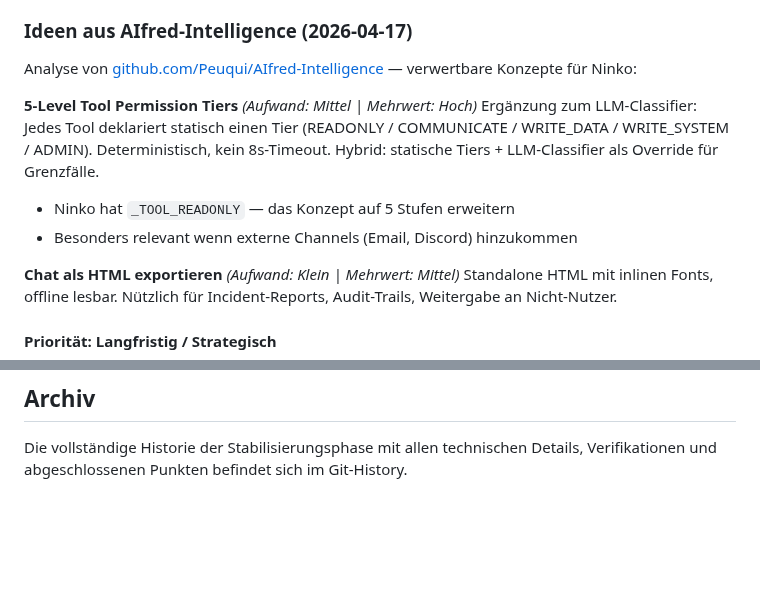
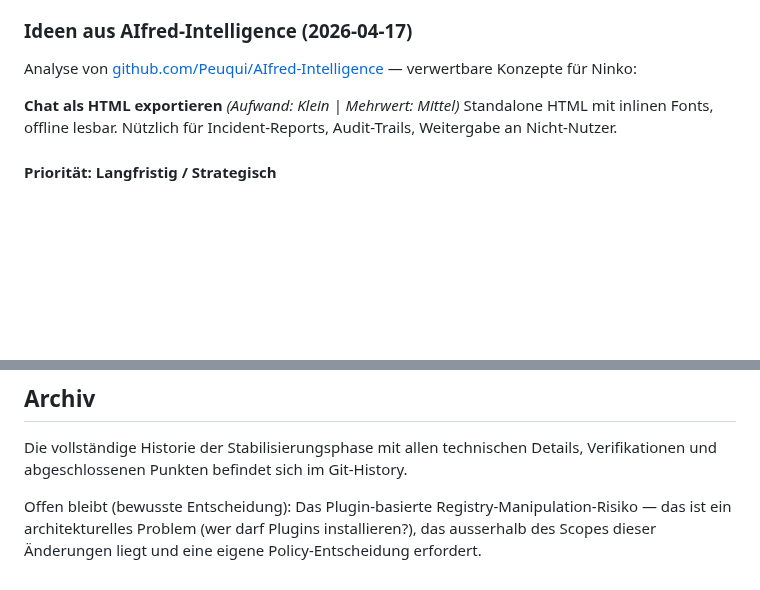
Before and after one commit to natorus87/ninko, a Markdown page: PLAN.md, 2 parts joined by grey strips. Drawn GitHub-style; blank space fills up the shorter version.

Commit message:
docs(plan): mark 5-Level Permission Tiers and Message Hub as implemented

```diff
--- a/PLAN.md
+++ b/PLAN.md
@@ -95,10 +95,6 @@ Die folgenden Punkte sind nicht Teil der aktuellen Stabilisierungsphase, sondern
 
 Analyse von [github.com/Peuqui/AIfred-Intelligence](https://github.com/Peuqui/AIfred-Intelligence) — verwertbare Konzepte für Ninko:
 
-**5-Level Tool Permission Tiers** *(Aufwand: Mittel | Mehrwert: Hoch)*
-Ergänzung zum LLM-Classifier: Jedes Tool deklariert statisch einen Tier (READONLY / COMMUNICATE / WRITE_DATA / WRITE_SYSTEM / ADMIN). Deterministisch, kein 8s-Timeout. Hybrid: statische Tiers + LLM-Classifier als Override für Grenzfälle.
-- Ninko hat `_TOOL_READONLY` — das Konzept auf 5 Stufen erweitern
-- Besonders relevant wenn externe Channels (Email, Discord) hinzukommen
 
 **Chat als HTML exportieren** *(Aufwand: Klein | Mehrwert: Mittel)*
 Standalone HTML mit inlinen Fonts, offline lesbar. Nützlich für Incident-Reports, Audit-Trails, Weitergabe an Nicht-Nutzer.
@@ -122,3 +118,5 @@ Email (IMAP IDLE), Discord Bot, Telegram als Background-Worker. SQLite-Routing-T
 ## Archiv
 
 Die vollständige Historie der Stabilisierungsphase mit allen technischen Details, Verifikationen und abgeschlossenen Punkten befindet sich im Git-History.
+
+Offen bleibt (bewusste Entscheidung): Das Plugin-basierte Registry-Manipulation-Risiko — das ist ein architekturelles Problem (wer darf Plugins installieren?), das ausserhalb des Scopes dieser Änderungen liegt und eine eigene Policy-Entscheidung erfordert.
```
